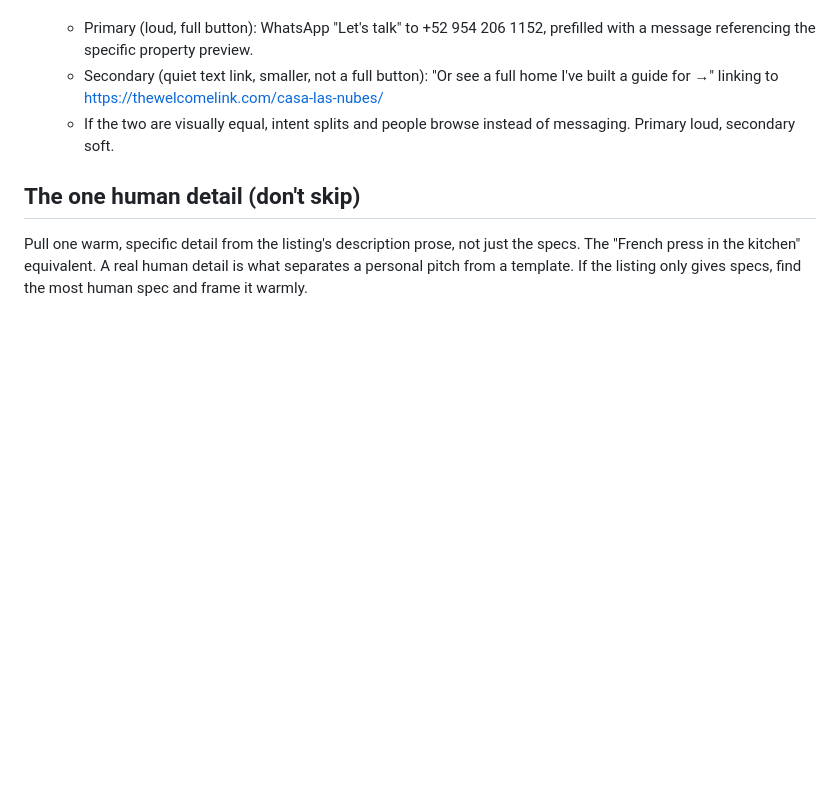
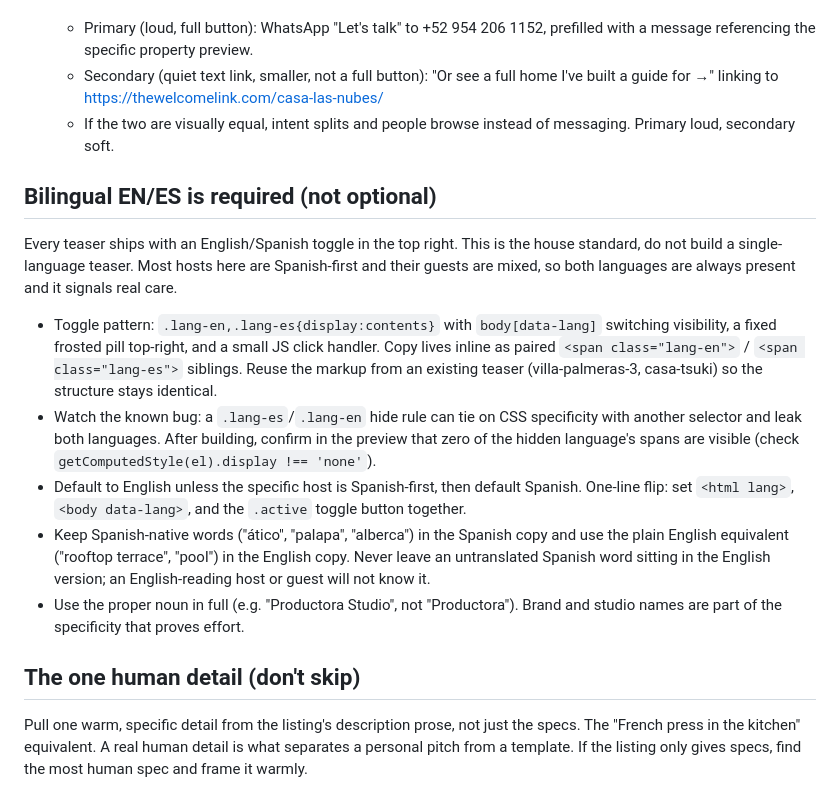
Before and after one commit to sacredjourneys/thewelcomelink, a Markdown page: TEASER-PLAYBOOK.md, the part around the change. Drawn GitHub-style; blank space fills up the shorter version.

Commit message:
Make EN/ES toggle the documented default for all pages
Bilingual is now the house standard, not an opt-in. Document the toggle
pattern, the specificity-leak check, the default-language rule, and the
keep-native-words-in-their-own-language rule in CLAUDE.md and the teaser
playbook so it never has to be re-specified.

Co-Authored-By: Claude Opus 4.7 <noreply@anthropic.com>

```diff
--- a/TEASER-PLAYBOOK.md
+++ b/TEASER-PLAYBOOK.md
@@ -36,6 +36,16 @@ Read this together with CLAUDE.md before building any teaser. A "teaser" is a pe
    - Secondary (quiet text link, smaller, not a full button): "Or see a full home I've built a guide for →" linking to https://thewelcomelink.com/casa-las-nubes/
    - If the two are visually equal, intent splits and people browse instead of messaging. Primary loud, secondary soft.
 
+## Bilingual EN/ES is required (not optional)
+
+Every teaser ships with an English/Spanish toggle in the top right. This is the house standard, do not build a single-language teaser. Most hosts here are Spanish-first and their guests are mixed, so both languages are always present and it signals real care.
+
+- Toggle pattern: `.lang-en,.lang-es{display:contents}` with `body[data-lang]` switching visibility, a fixed frosted pill top-right, and a small JS click handler. Copy lives inline as paired `<span class="lang-en">` / `<span class="lang-es">` siblings. Reuse the markup from an existing teaser (villa-palmeras-3, casa-tsuki) so the structure stays identical.
+- Watch the known bug: a `.lang-es`/`.lang-en` hide rule can tie on CSS specificity with another selector and leak both languages. After building, confirm in the preview that zero of the hidden language's spans are visible (check `getComputedStyle(el).display !== 'none'`).
+- Default to English unless the specific host is Spanish-first, then default Spanish. One-line flip: set `<html lang>`, `<body data-lang>`, and the `.active` toggle button together.
+- Keep Spanish-native words ("ático", "palapa", "alberca") in the Spanish copy and use the plain English equivalent ("rooftop terrace", "pool") in the English copy. Never leave an untranslated Spanish word sitting in the English version; an English-reading host or guest will not know it.
+- Use the proper noun in full (e.g. "Productora Studio", not "Productora"). Brand and studio names are part of the specificity that proves effort.
+
 ## The one human detail (don't skip)
 
 Pull one warm, specific detail from the listing's description prose, not just the specs. The "French press in the kitchen" equivalent. A real human detail is what separates a personal pitch from a template. If the listing only gives specs, find the most human spec and frame it warmly.
```
Also changed, not shown: CLAUDE.md (+1 -0 lines).
